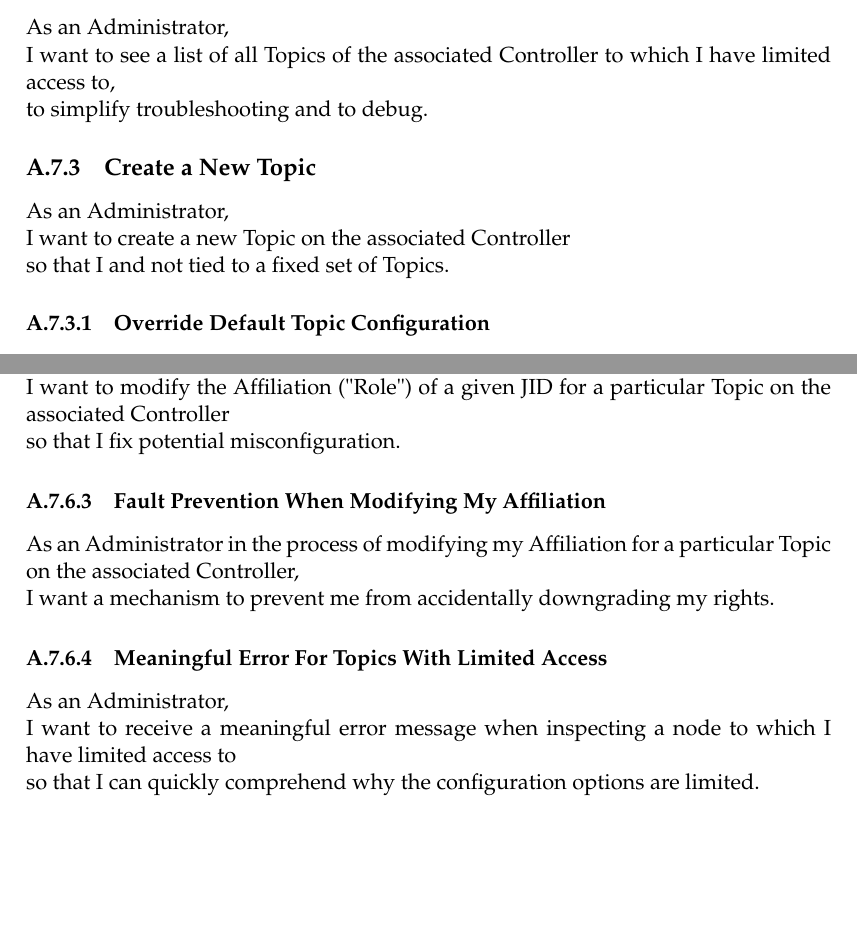
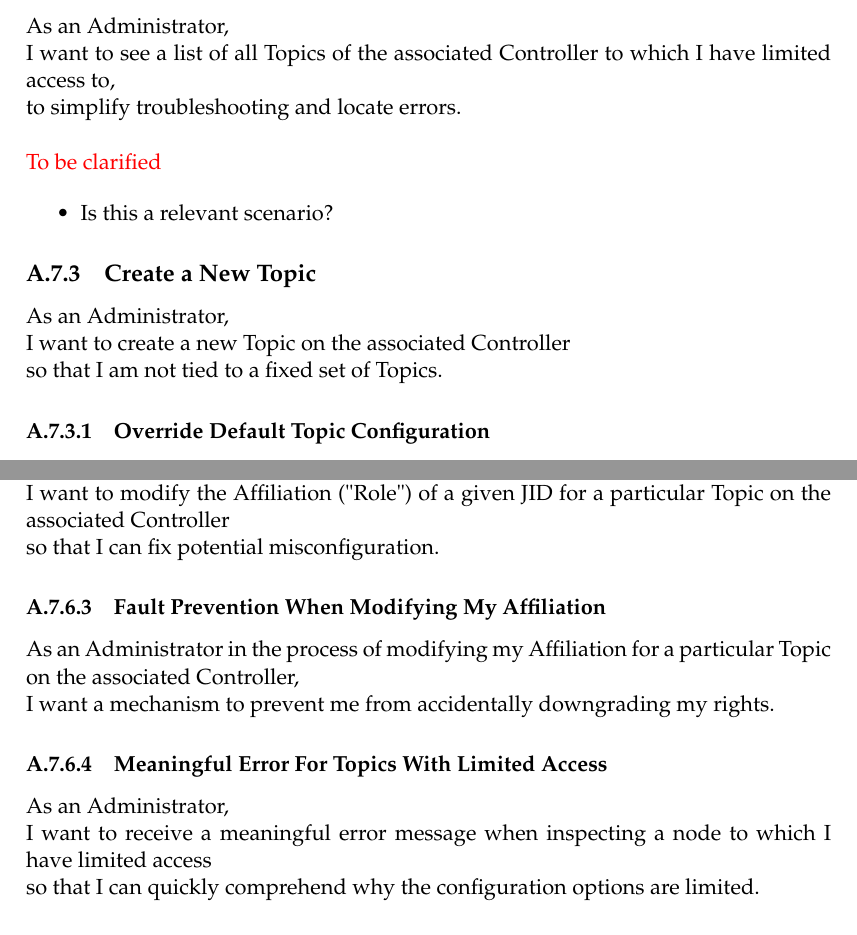
Before and after one commit to xmpp-grid-broker/documents, a LaTeX thesis (documents/final-submission-document/final-submission-document.tex, which reads documents/final-submission-document/appendices/requirements.tex): two parts of pages 25 and 27 of 32, joined at a grey line, cut so that both start at the same text, the shorter picture padded with empty space. Compiled offline with pdfLaTeX.

Commit message:
Small language fixes and add one 'to be clearified'

```diff
--- a/documents/final-submission-document/appendices/requirements.tex
+++ b/documents/final-submission-document/appendices/requirements.tex
@@ -76,13 +76,20 @@ so that I can quickly assimilate which Topics exist.
 
 As an Administrator,\\
 I want to see a list of all Topics of the associated Controller to which I have limited access to,\\
-to simplify troubleshooting and to debug.
+to simplify troubleshooting and locate errors.
+
+\noindent\textcolor{red}{\\To be clarified}
+
+\begin{itemize}
+    \item Is this a relevant scenario?
+\end{itemize}
+
 
 \subsection{Create a New Topic}
 
 As an Administrator,\\
 I want to create a new Topic on the associated Controller\\
-so that I and not tied to a fixed set of Topics.
+so that I am not tied to a fixed set of Topics.
 
 \subsubsection{Override Default Topic Configuration}
 
@@ -166,7 +173,7 @@ so that I can find potential misconfiguration.
 
 As an Administrator,\\
 I want to modify the Affiliation ("Role") of a given JID for a particular Topic on the associated Controller \\
-so that I fix potential misconfiguration.
+so that I can fix potential misconfiguration.
 
 \subsubsection{Fault Prevention When Modifying My Affiliation}
 
@@ -176,7 +183,7 @@ I want a mechanism to prevent me from accidentally downgrading my rights.
 \subsubsection{Meaningful Error For Topics With Limited Access}
 
 As an Administrator,\\
-I want to receive a meaningful error message when inspecting a node to which I have limited access to \\
+I want to receive a meaningful error message when inspecting a node to which I have limited access \\
 so that I can quickly comprehend why the configuration options are limited.
 
 \subsection{Manage Subscription Requests}
```
Also changed, not shown: documents/final-submission-document/appendices/requirements.tex (2 more changed lines).
